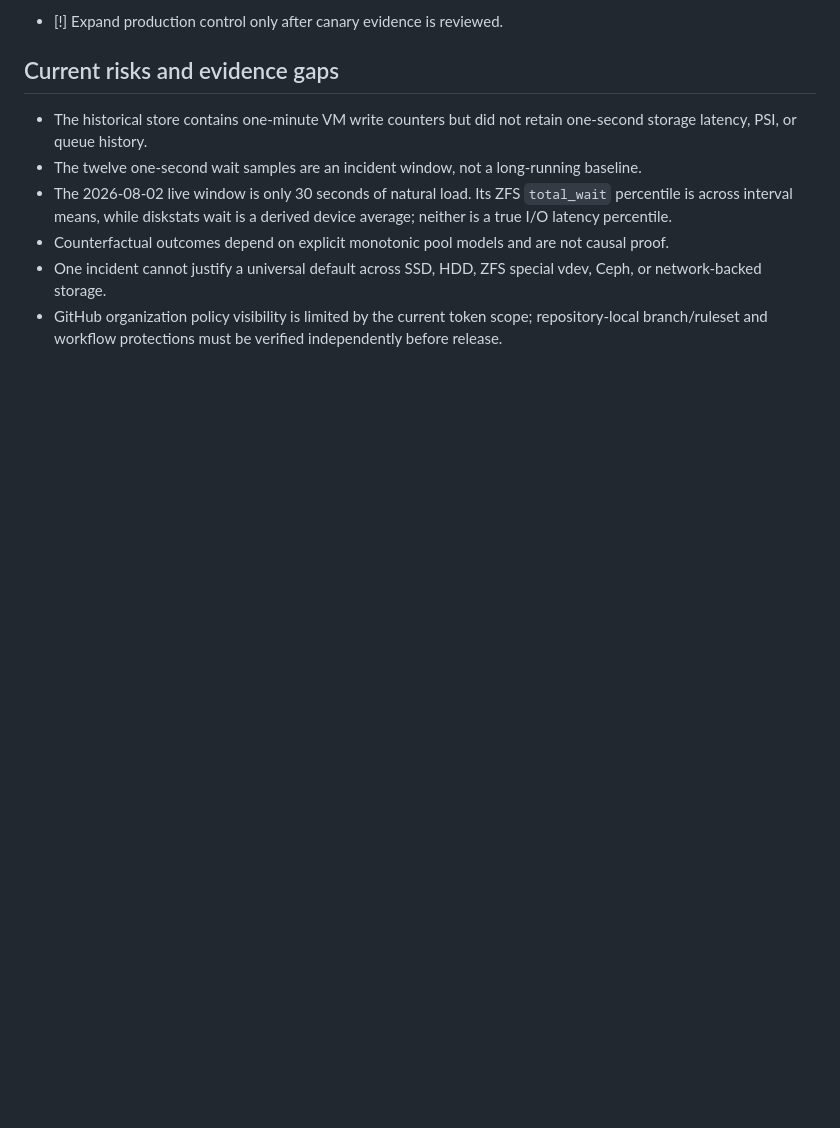
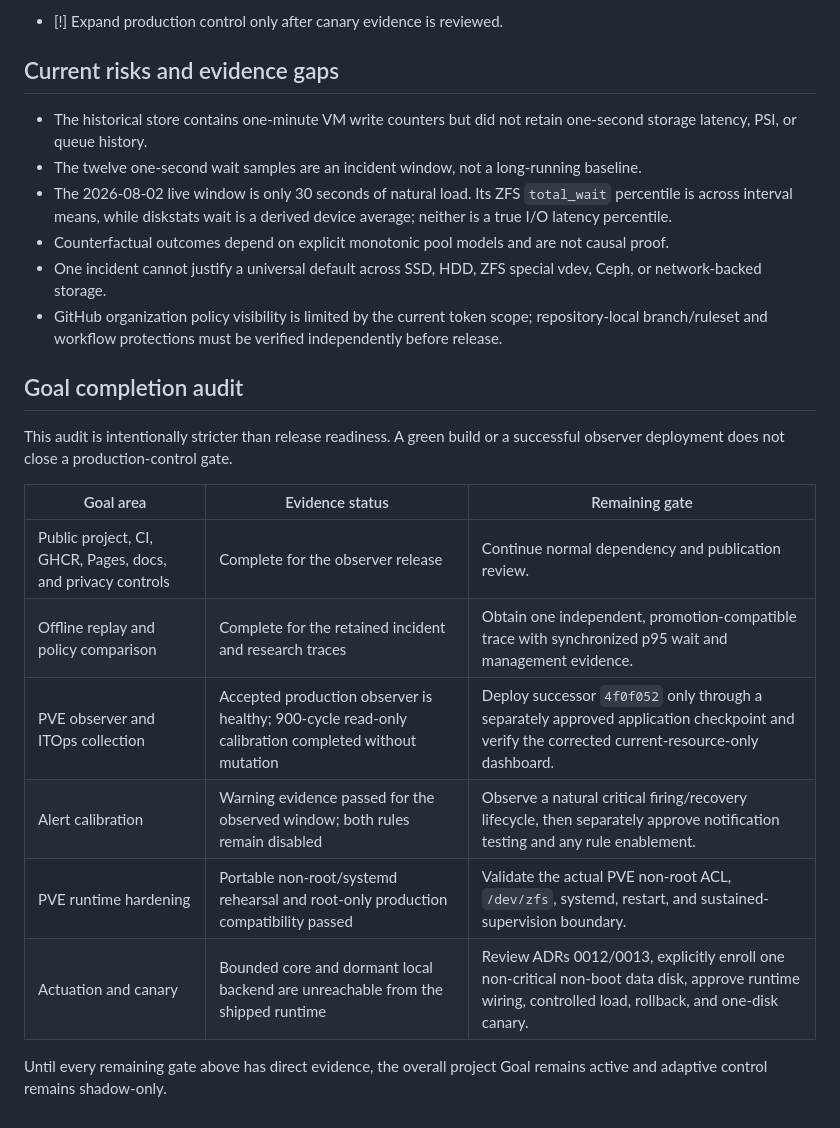
Before and after one commit to DjangoAILab/pve-storage-guard, a Markdown page: docs/CHECKLIST.md, the part around the change. Drawn GitHub-style; blank space fills up the shorter version.

```diff
--- a/docs/CHECKLIST.md
+++ b/docs/CHECKLIST.md
@@ -785,3 +785,20 @@ Last updated: 2026-08-04 (Asia/Shanghai)
 - GitHub organization policy visibility is limited by the current token scope;
   repository-local branch/ruleset and workflow protections must be verified
   independently before release.
+
+## Goal completion audit
+
+This audit is intentionally stricter than release readiness. A green build or a
+successful observer deployment does not close a production-control gate.
+
+| Goal area | Evidence status | Remaining gate |
+| --- | --- | --- |
+| Public project, CI, GHCR, Pages, docs, and privacy controls | Complete for the observer release | Continue normal dependency and publication review. |
+| Offline replay and policy comparison | Complete for the retained incident and research traces | Obtain one independent, promotion-compatible trace with synchronized p95 wait and management evidence. |
+| PVE observer and ITOps collection | Accepted production observer is healthy; 900-cycle read-only calibration completed without mutation | Deploy successor `4f0f052` only through a separately approved application checkpoint and verify the corrected current-resource-only dashboard. |
+| Alert calibration | Warning evidence passed for the observed window; both rules remain disabled | Observe a natural critical firing/recovery lifecycle, then separately approve notification testing and any rule enablement. |
+| PVE runtime hardening | Portable non-root/systemd rehearsal and root-only production compatibility passed | Validate the actual PVE non-root ACL, `/dev/zfs`, systemd, restart, and sustained-supervision boundary. |
+| Actuation and canary | Bounded core and dormant local backend are unreachable from the shipped runtime | Review ADRs 0012/0013, explicitly enroll one non-critical non-boot data disk, approve runtime wiring, controlled load, rollback, and one-disk canary. |
+
+Until every remaining gate above has direct evidence, the overall project Goal
+remains active and adaptive control remains shadow-only.
```
Also changed, not shown: docs/ITOPS-INTEGRATION.md (+10 -6 lines), 1 other file.
